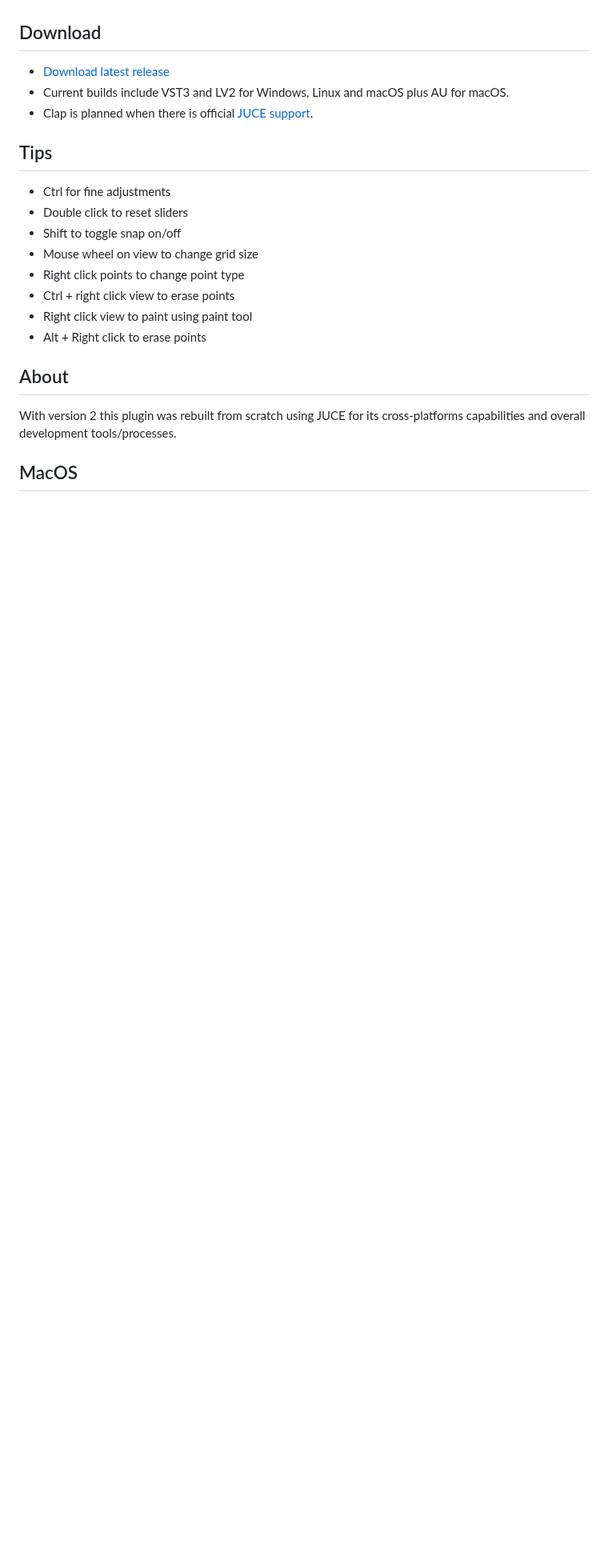
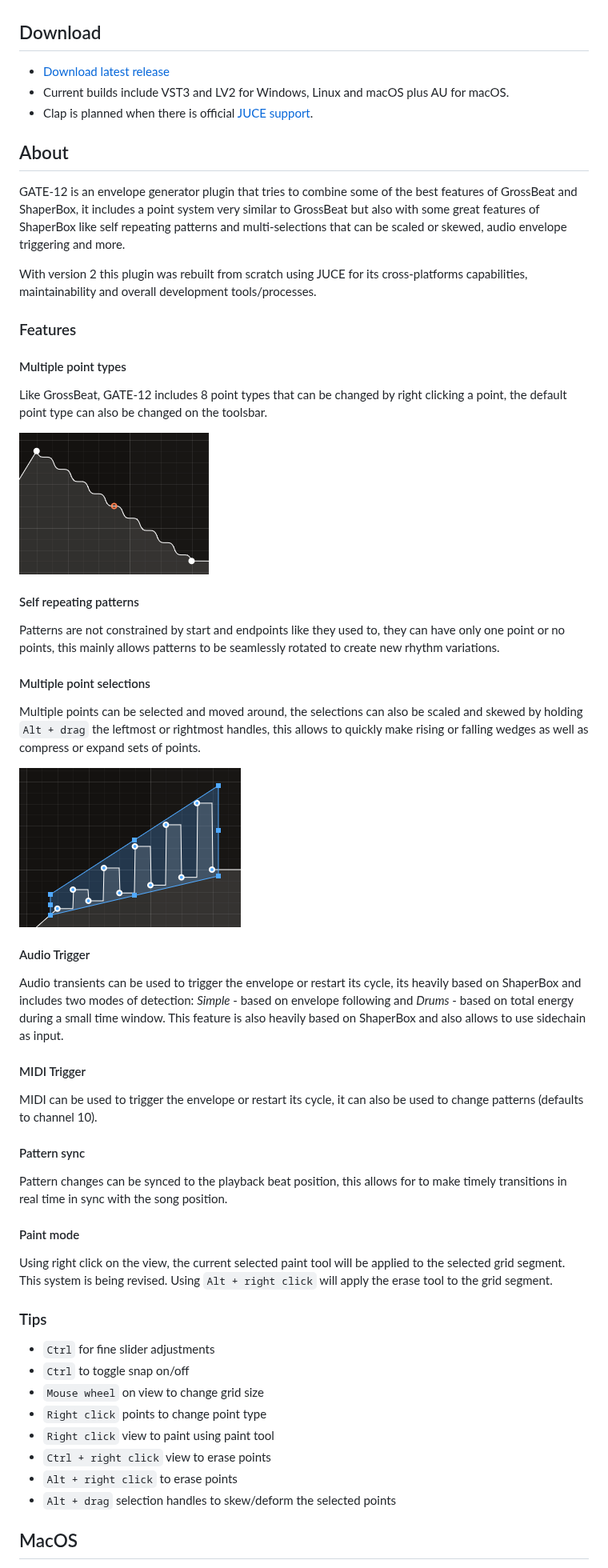
Before and after one commit to tiagolr/gate12, a Markdown page: README.md, the part around one of its changes. Shown at 80% size. Rendered like a GitHub page; pictures changed too: doc/curves.png (added), doc/rising-wedge.png (added); blank space fills up the shorter version.

```diff
--- a/README.md
+++ b/README.md
@@ -56,20 +56,56 @@
 * Current builds include VST3 and LV2 for Windows, Linux and macOS plus AU for macOS.
 * Clap is planned when there is official [JUCE support](https://juce.com/blog/juce-roadmap-update-q3-2024/).
 
-## Tips
-
-  * Ctrl for fine adjustments
-  * Double click to reset sliders
-  * Shift to toggle snap on/off
-  * Mouse wheel on view to change grid size
-  * Right click points to change point type
-  * Ctrl + right click view to erase points
-  * Right click view to paint using paint tool
-  * Alt + Right click to erase points
-
 ## About
 
-With version 2 this plugin was rebuilt from scratch using JUCE for its cross-platforms capabilities and overall development tools/processes.
+GATE-12 is an envelope generator plugin that tries to combine some of the best features of GrossBeat and ShaperBox, it includes a point system very similar to GrossBeat but also with some great features of ShaperBox like self repeating patterns and multi-selections that can be scaled or skewed, audio envelope triggering and more.
+
+With version 2 this plugin was rebuilt from scratch using JUCE for its cross-platforms capabilities, maintainability and overall development tools/processes.
+
+### Features
+
+#### Multiple point types
+
+Like GrossBeat, GATE-12 includes 8 point types that can be changed by right clicking a point, the default point type can also be changed on the toolsbar.
+
+![curves](/doc/curves.png)
+
+#### Self repeating patterns
+
+Patterns are not constrained by start and endpoints like they used to, they can have only one point or no points, this mainly allows patterns to be seamlessly rotated to create new rhythm variations.
+
+#### Multiple point selections
+
+Multiple points can be selected and moved around, the selections can also be scaled and skewed by holding `Alt + drag` the leftmost or rightmost handles, this allows to quickly make rising or falling wedges as well as compress or expand sets of points.
+
+![rising-wedge](/doc/rising-wedge.png)
+
+#### Audio Trigger
+
+Audio transients can be used to trigger the envelope or restart its cycle, its heavily based on ShaperBox and includes two modes of detection: *Simple* - based on envelope following and *Drums* - based on total energy during a small time window. This feature is also heavily based on ShaperBox and also allows to use sidechain as input.
+
+#### MIDI Trigger
+
+MIDI can be used to trigger the envelope or restart its cycle, it can also be used to change patterns (defaults to channel 10).
+
+#### Pattern sync
+
+Pattern changes can be synced to the playback beat position, this allows for to make timely transitions in real time in sync with the song position.
+
+#### Paint mode
+
+Using right click on the view, the current selected paint tool will be applied to the selected grid segment. This system is being revised. Using `Alt + right click` will apply the erase tool to the grid segment.
+
+### Tips
+
+  * `Ctrl` for fine slider adjustments
+  * `Ctrl` to toggle snap on/off
+  * `Mouse wheel` on view to change grid size
+  * `Right click` points to change point type
+  * `Right click` view to paint using paint tool
+  * `Ctrl + right click` view to erase points
+  * `Alt + right click` to erase points
+  * `Alt + drag` selection handles to skew/deform the selected points
 
 ## MacOS
 
```
Also changed, not shown: other parts of README.md (+1 -1 lines), 1 other file.
